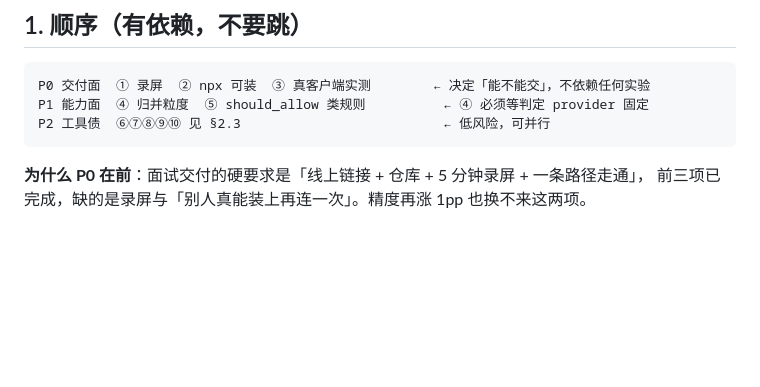
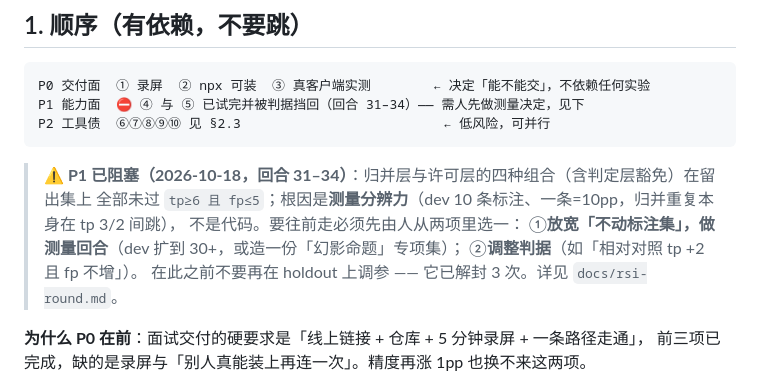
Before and after one commit to kbkb628/ledger, a Markdown page: docs/next-steps.md, the part around the change. Drawn GitHub-style; blank space fills up the shorter version.

````diff
--- a/docs/next-steps.md
+++ b/docs/next-steps.md
@@ -24,9 +24,16 @@ npx tsx eval/run-r1.ts               # dev（走缓存）
 
 ```
 P0 交付面  ① 录屏  ② npx 可装  ③ 真客户端实测        ← 决定「能不能交」，不依赖任何实验
-P1 能力面  ④ 归并粒度  ⑤ should_allow 类规则          ← ④ 必须等判定 provider 固定
+P1 能力面  ⛔ ④ 与 ⑤ 已试完并被判据挡回（回合 31–34）—— 需人先做测量决定，见下
 P2 工具债  ⑥⑦⑧⑨⑩ 见 §2.3                          ← 低风险，可并行
 ```
+
+> **⚠️ P1 已阻塞（2026-10-18，回合 31–34）**：归并层与许可层的四种组合（含判定层豁免）在留出集上
+> 全部未过 `tp≥6 且 fp≤5`；根因是**测量分辨力**（dev 10 条标注、一条=10pp，归并重复本身在 tp 3/2 间跳），
+> 不是代码。要往前走必须先由人从两项里选一：
+> ①**放宽「不动标注集」，做测量回合**（dev 扩到 30+，或造一份「幻影命题」专项集）；
+> ②**调整判据**（如「相对对照 tp +2 且 fp 不增」）。
+> 在此之前不要再在 holdout 上调参 —— 它已解封 3 次。详见 `docs/rsi-round.md`。
 
 **为什么 P0 在前**：面试交付的硬要求是「线上链接 + 仓库 + 5 分钟录屏 + 一条路径走通」，
 前三项已完成，缺的是录屏与「别人真能装上再连一次」。精度再涨 1pp 也换不来这两项。
````
Also changed, not shown: docs/handoff.md (+24 -0 lines), docs/rsi-protocol.md (+24 -0 lines).
